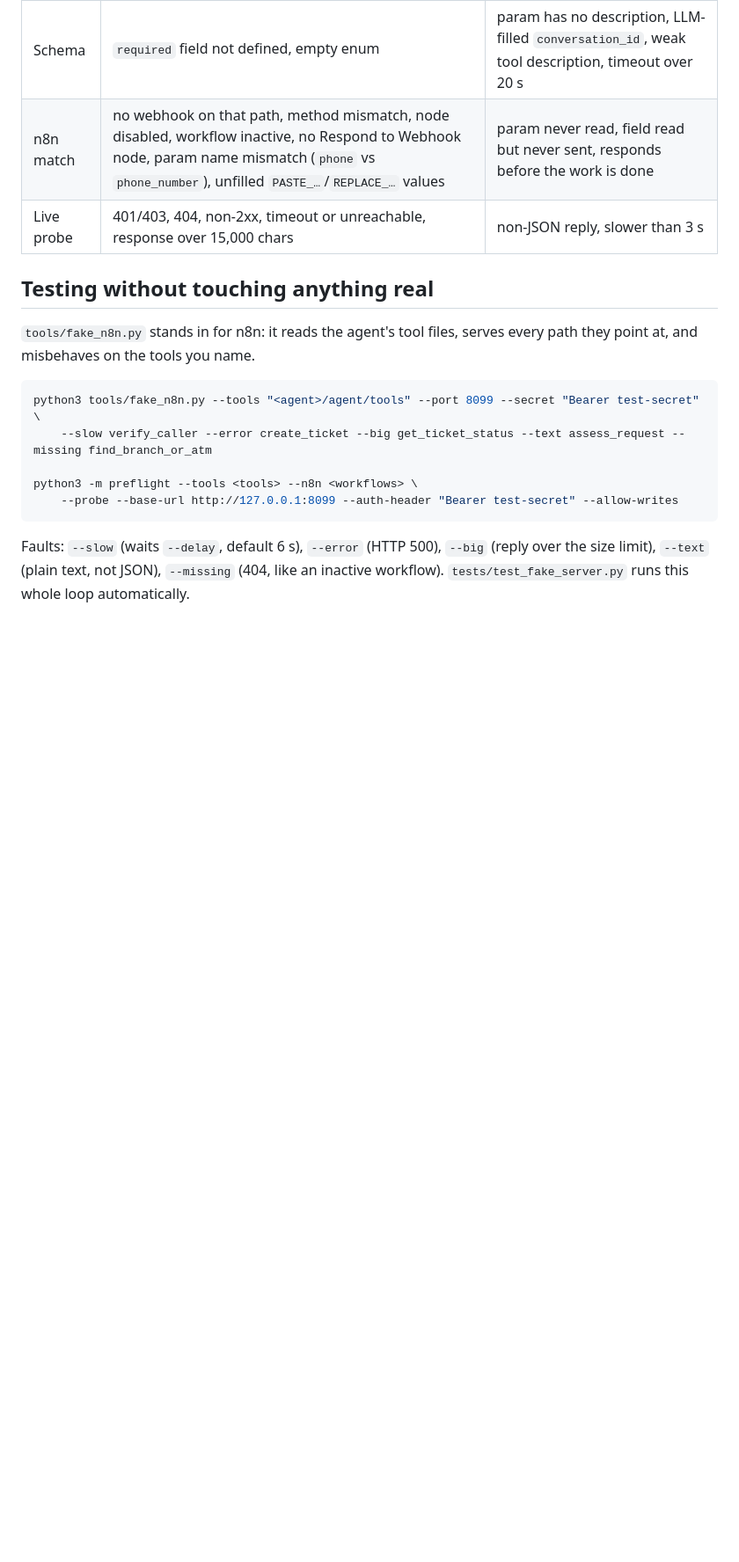
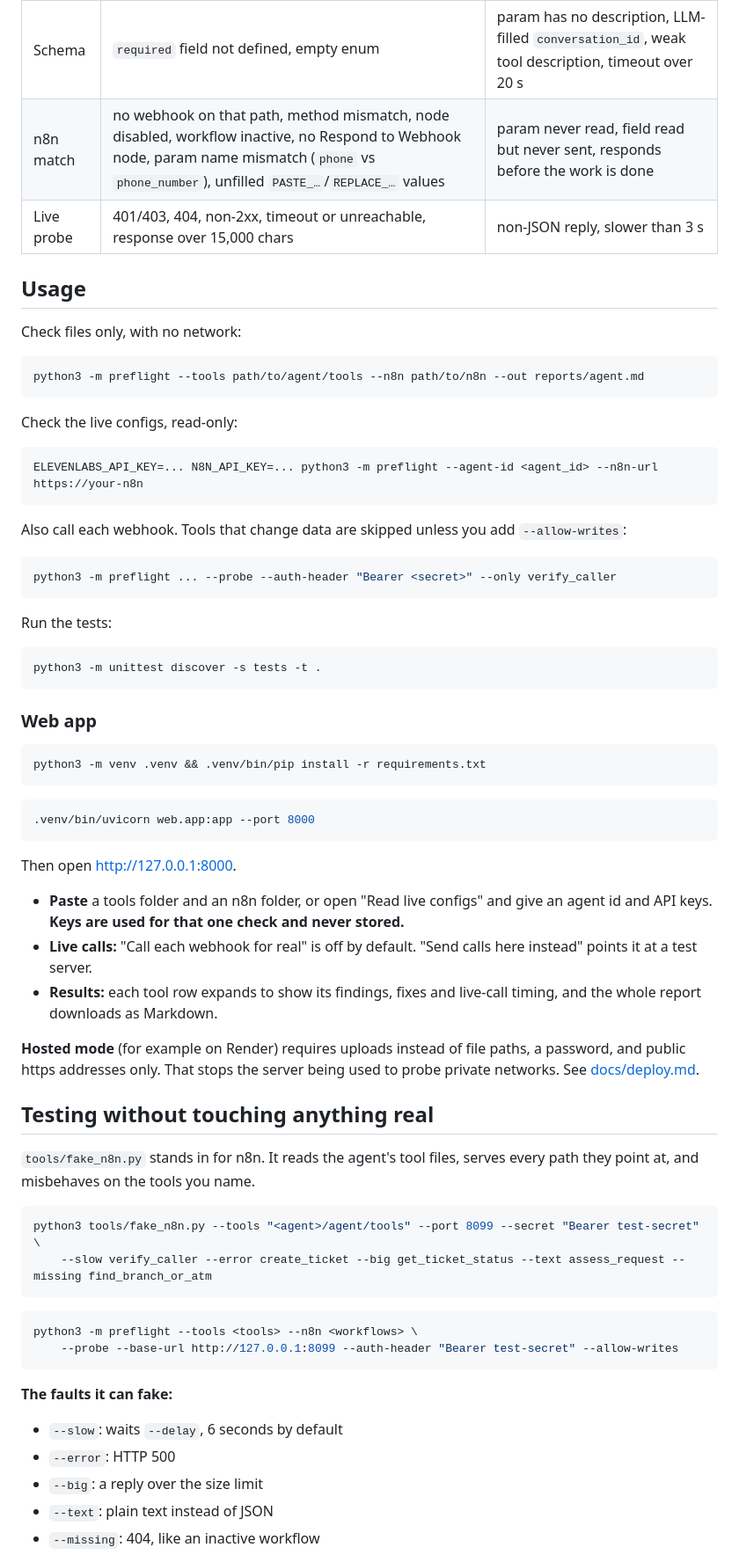
Before and after one commit to nwanduben/agent-preflight, a Markdown page: README.md, the part around one of its changes. Shown at 88% size. Rendered like a GitHub page; blank space fills up the shorter version.

````diff
--- a/README.md
+++ b/README.md
@@ -39,17 +53,61 @@ Hosted, it runs in a locked-down mode: uploads instead of file paths, a password
 | n8n match | no webhook on that path, method mismatch, node disabled, workflow inactive, no Respond to Webhook node, param name mismatch (`phone` vs `phone_number`), unfilled `PASTE_…`/`REPLACE_…` values | param never read, field read but never sent, responds before the work is done |
 | Live probe | 401/403, 404, non-2xx, timeout or unreachable, response over 15,000 chars | non-JSON reply, slower than 3 s |
 
+## Usage
+
+Check files only, with no network:
+```bash
+python3 -m preflight --tools path/to/agent/tools --n8n path/to/n8n --out reports/agent.md
+```
+
+Check the live configs, read-only:
+```bash
+ELEVENLABS_API_KEY=... N8N_API_KEY=... python3 -m preflight --agent-id <agent_id> --n8n-url https://your-n8n
+```
+
+Also call each webhook. Tools that change data are skipped unless you add `--allow-writes`:
+```bash
+python3 -m preflight ... --probe --auth-header "Bearer <secret>" --only verify_caller
+```
+
+Run the tests:
+```bash
+python3 -m unittest discover -s tests -t .
+```
+
+### Web app
+
+```bash
+python3 -m venv .venv && .venv/bin/pip install -r requirements.txt
+```
+```bash
+.venv/bin/uvicorn web.app:app --port 8000
+```
+
+Then open http://127.0.0.1:8000.
+- **Paste** a tools folder and an n8n folder, or open "Read live configs" and give an agent id and API keys. **Keys are used for that one check and never stored.**
+- **Live calls:** "Call each webhook for real" is off by default. "Send calls here instead" points it at a test server.
+- **Results:** each tool row expands to show its findings, fixes and live-call timing, and the whole report downloads as Markdown.
+
+**Hosted mode** (for example on Render) requires uploads instead of file paths, a password, and public https addresses only. That stops the server being used to probe private networks. See [docs/deploy.md](docs/deploy.md).
+
 ## Testing without touching anything real
 
-`tools/fake_n8n.py` stands in for n8n: it reads the agent's tool files, serves every path they point at, and misbehaves on the tools you name.
+`tools/fake_n8n.py` stands in for n8n. It reads the agent's tool files, serves every path they point at, and misbehaves on the tools you name.
 
 ```bash
 python3 tools/fake_n8n.py --tools "<agent>/agent/tools" --port 8099 --secret "Bearer test-secret" \
     --slow verify_caller --error create_ticket --big get_ticket_status --text assess_request --missing find_branch_or_atm
-
+```
+```bash
 python3 -m preflight --tools <tools> --n8n <workflows> \
     --probe --base-url http://127.0.0.1:8099 --auth-header "Bearer test-secret" --allow-writes
 ```
 
-Faults: `--slow` (waits `--delay`, default 6 s), `--error` (HTTP 500), `--big` (reply over the size limit), `--text` (plain text, not JSON), `--missing` (404, like an inactive workflow). `tests/test_fake_server.py` runs this whole loop automatically.
+**The faults it can fake:**
+- `--slow`: waits `--delay`, 6 seconds by default
+- `--error`: HTTP 500
+- `--big`: a reply over the size limit
+- `--text`: plain text instead of JSON
+- `--missing`: 404, like an inactive workflow
 
````
Also changed, not shown: other parts of README.md (+72 -30 lines).
